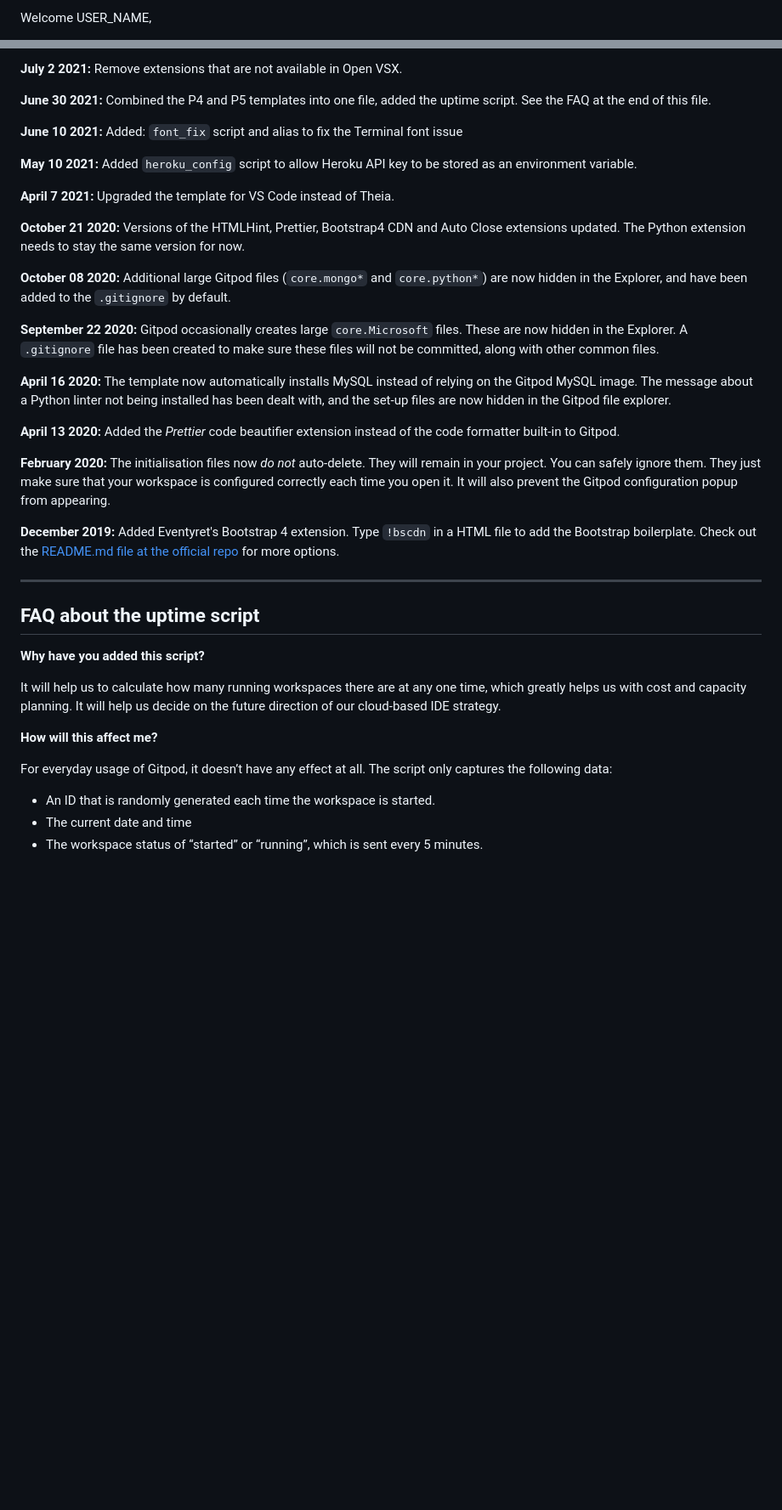
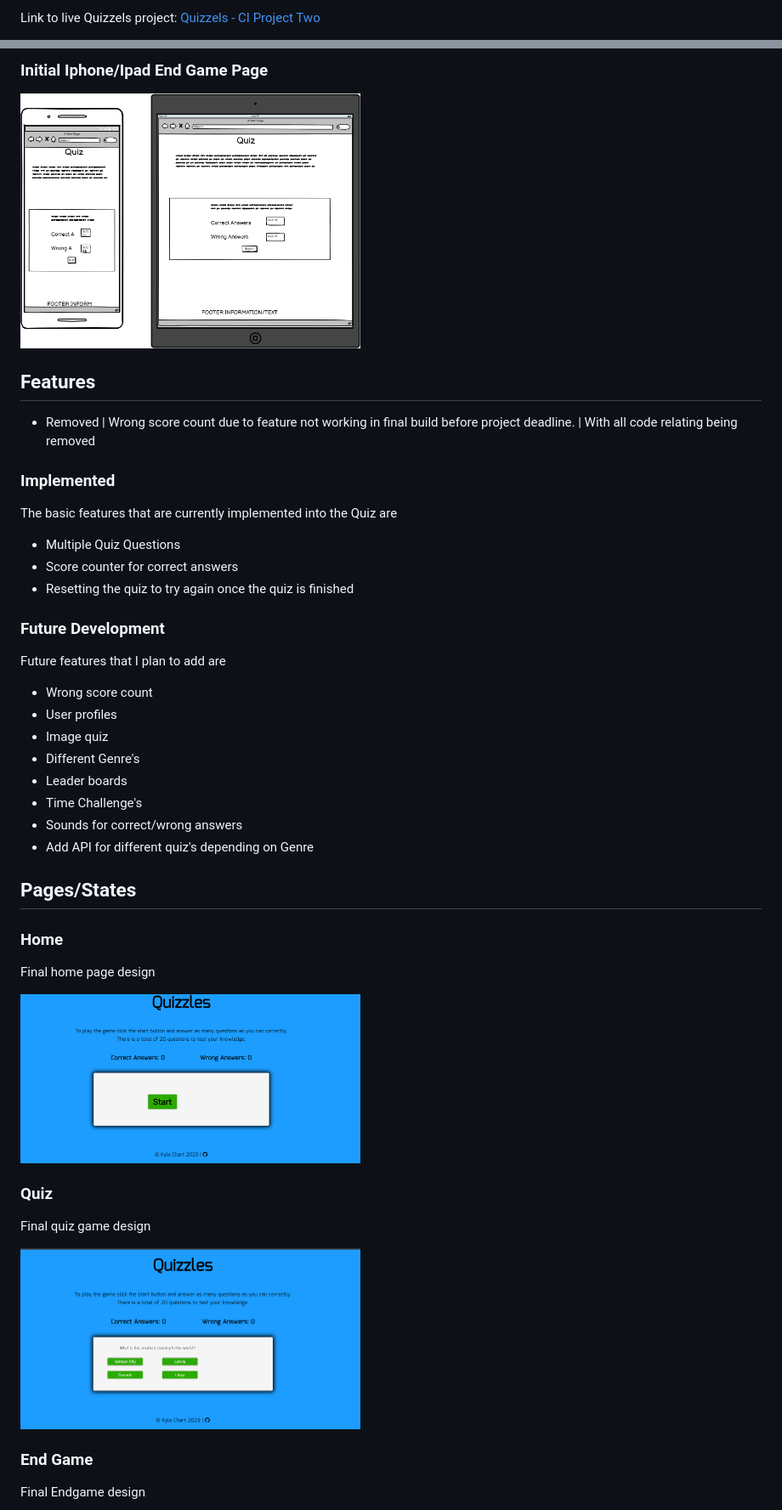
Before and after one commit to Mrekyle/Quiz-App-2, a Markdown page: README.md, 2 parts joined by grey strips. Shown at 85% size. GitHub-like rendering; blank space fills up the shorter version.

```diff
--- a/README.md
+++ b/README.md
@@ -2,3 +2,3 @@
 
-Welcome USER_NAME,
+Link to live Quizzels project: [Quizzels - CI Project Two](https://mrekyle.github.io/ci-project-2/)
 
@@ -46,41 +64,48 @@ We continually tweak and adjust this template to help give you the best experien
 
-**July 2 2021:** Remove extensions that are not available in Open VSX.
+### Initial Iphone/Ipad End Game Page
 
-**June 30 2021:** Combined the P4 and P5 templates into one file, added the uptime script. See the FAQ at the end of this file.
+<img alt="Initial End of Game Page" height="350px" width="400px" src="docs/readme-info/iphone-ipad-endgame.png">
 
-**June 10 2021:** Added: `font_fix` script and alias to fix the Terminal font issue
+## Features
 
-**May 10 2021:** Added `heroku_config` script to allow Heroku API key to be stored as an environment variable.
+- Removed | Wrong score count due to feature not working in final build before project deadline. | With all code relating being removed
 
-**April 7 2021:** Upgraded the template for VS Code instead of Theia.
+### Implemented
 
-**October 21 2020:** Versions of the HTMLHint, Prettier, Bootstrap4 CDN and Auto Close extensions updated. The Python extension needs to stay the same version for now.
+The basic features that are currently implemented into the Quiz are
 
-**October 08 2020:** Additional large Gitpod files (`core.mongo*` and `core.python*`) are now hidden in the Explorer, and have been added to the `.gitignore` by default.
+- Multiple Quiz Questions
+- Score counter for correct answers
+- Resetting the quiz to try again once the quiz is finished
 
-**September 22 2020:** Gitpod occasionally creates large `core.Microsoft` files. These are now hidden in the Explorer. A `.gitignore` file has been created to make sure these files will not be committed, along with other common files.
+### Future Development
 
-**April 16 2020:** The template now automatically installs MySQL instead of relying on the Gitpod MySQL image. The message about a Python linter not being installed has been dealt with, and the set-up files are now hidden in the Gitpod file explorer.
+Future features that I plan to add are
 
-**April 13 2020:** Added the _Prettier_ code beautifier extension instead of the code formatter built-in to Gitpod.
+- Wrong score count
+- User profiles
+- Image quiz
+- Different Genre's
+- Leader boards
+- Time Challenge's
+- Sounds for correct/wrong answers
+- Add API for different quiz's depending on Genre
 
-**February 2020:** The initialisation files now _do not_ auto-delete. They will remain in your project. You can safely ignore them. They just make sure that your workspace is configured correctly each time you open it. It will also prevent the Gitpod configuration popup from appearing.
+## Pages/States
 
-**December 2019:** Added Eventyret's Bootstrap 4 extension. Type `!bscdn` in a HTML file to add the Bootstrap boilerplate. Check out the <a href="https://github.com/Eventyret/vscode-bcdn" target="_blank">README.md file at the official repo</a> for more options.
+### Home
 
-------
+Final home page design
 
-## FAQ about the uptime script
+<img alt="Home Page" height="350px" width="400px" src="docs/readme-info/home.png">
 
-**Why have you added this script?**
+### Quiz
 
-It will help us to calculate how many running workspaces there are at any one time, which greatly helps us with cost and capacity planning. It will help us decide on the future direction of our cloud-based IDE strategy.
+Final quiz game design
 
-**How will this affect me?**
+<img alt="Quiz Page" height="350px" width="400px" src="docs/readme-info/quiz-page.png">
 
-For everyday usage of Gitpod, it doesn’t have any effect at all. The script only captures the following data:
+### End Game
 
-- An ID that is randomly generated each time the workspace is started.
-- The current date and time
-- The workspace status of “started” or “running”, which is sent every 5 minutes.
+Final Endgame design
 
```
Also changed, not shown: other parts of README.md (+141 -37 lines).
